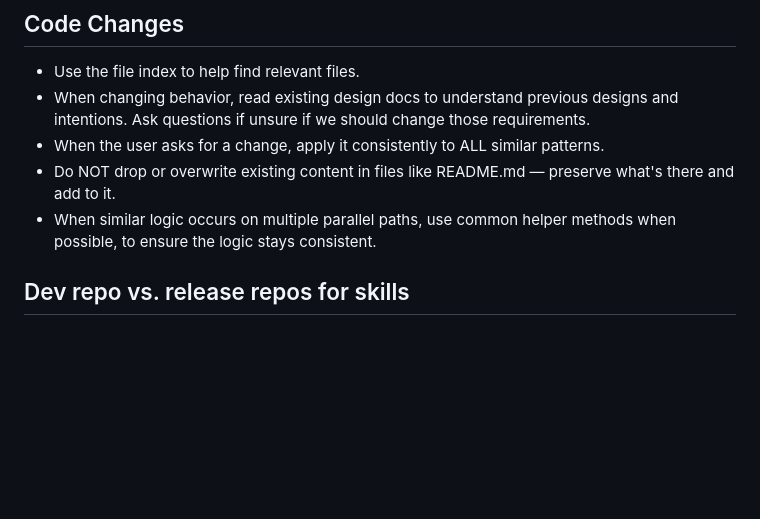
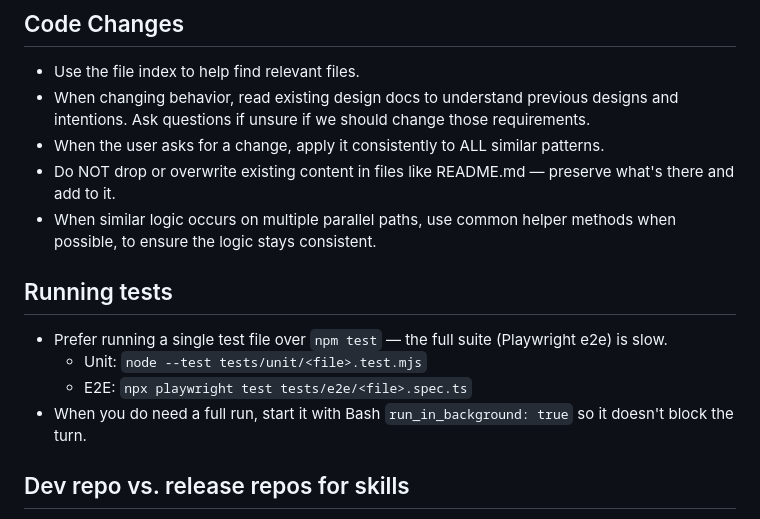
Before and after one commit to jshute96/SeeWhatISee, a Markdown page: CLAUDE.md, the part around the change. Drawn GitHub-style; blank space fills up the shorter version.

Commit message:
Add instruction about running tests

```diff
--- a/CLAUDE.md
+++ b/CLAUDE.md
@@ -43,6 +43,12 @@ user before elaborating further. Default to action over planning.
 - When the user asks for a change, apply it consistently to ALL similar patterns.
 - Do NOT drop or overwrite existing content in files like README.md — preserve what's there and add to it.
 - When similar logic occurs on multiple parallel paths, use common helper methods when possible, to ensure the logic stays consistent.
+
+## Running tests
+- Prefer running a single test file over `npm test` — the full suite (Playwright e2e) is slow.
+  - Unit: `node --test tests/unit/<file>.test.mjs`
+  - E2E: `npx playwright test tests/e2e/<file>.spec.ts`
+- When you do need a full run, start it with Bash `run_in_background: true` so it doesn't block the turn.
 
 ## Dev repo vs. release repos for skills
 
```
